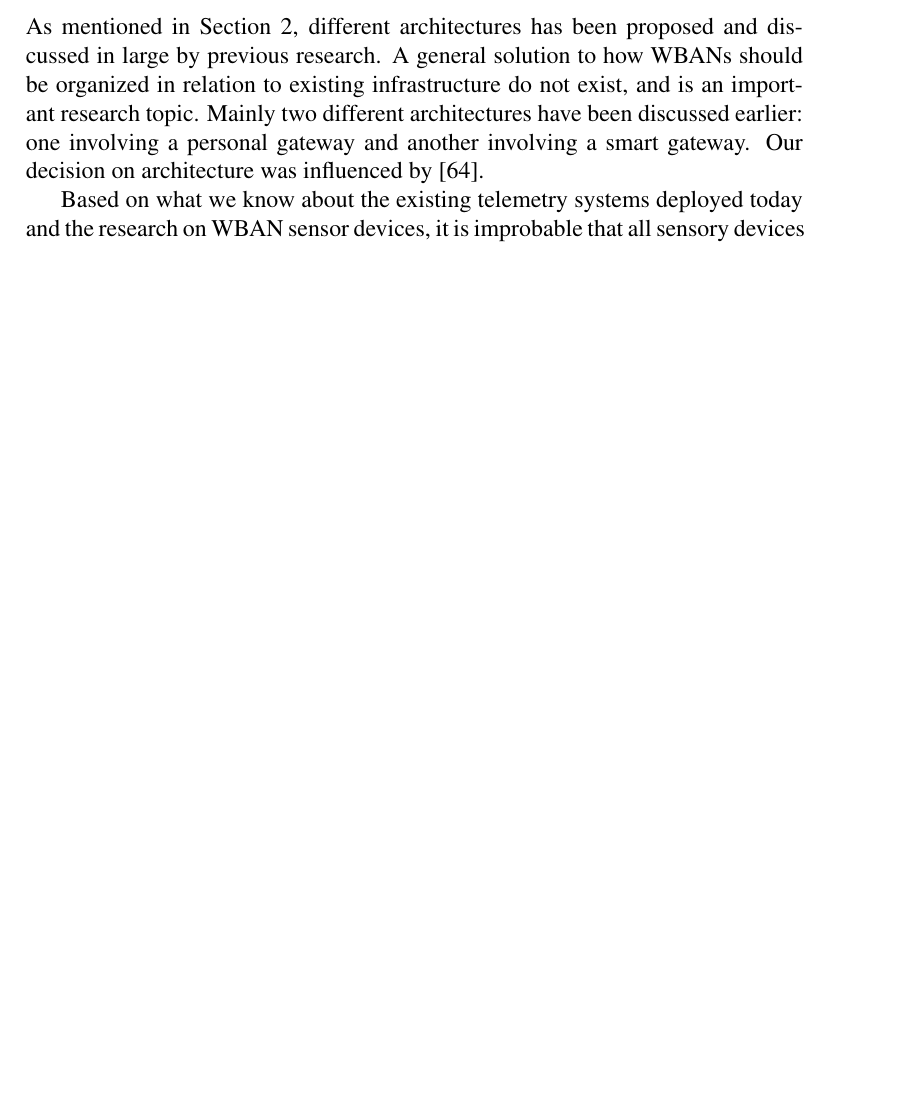
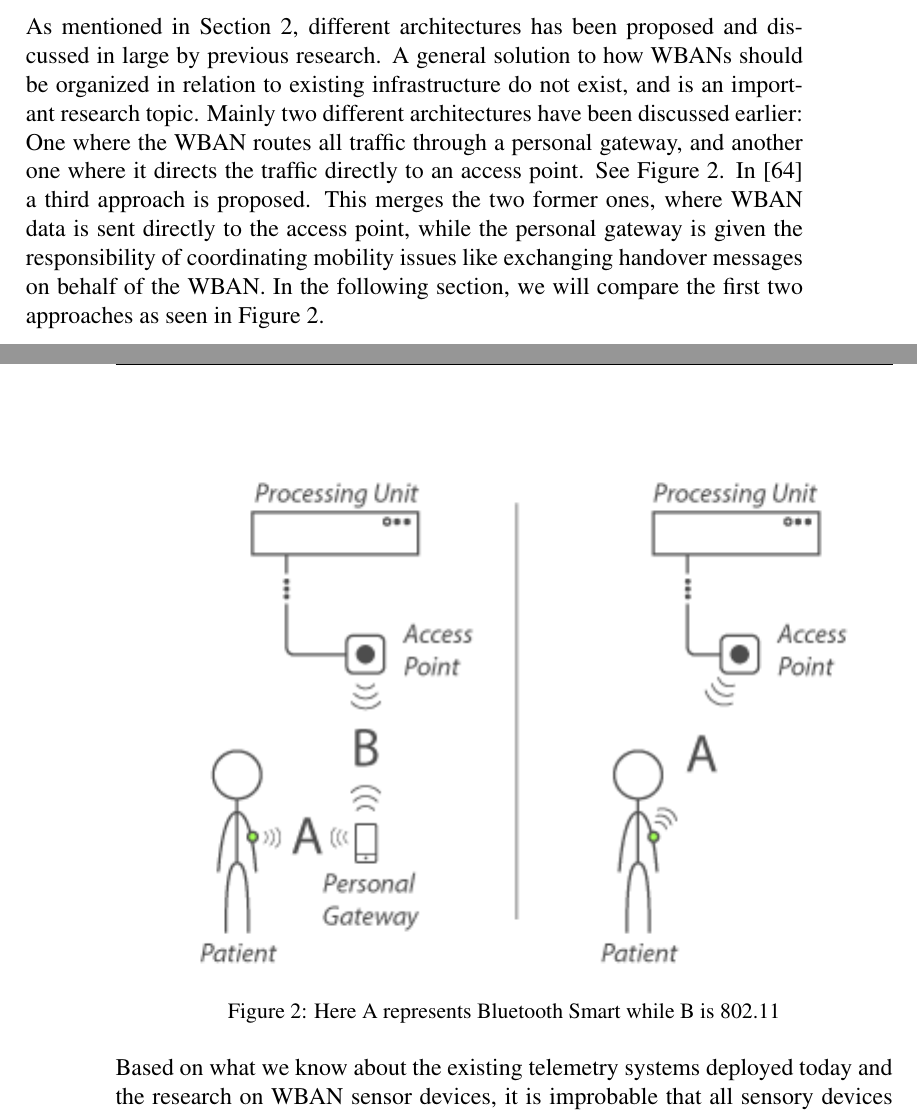
Before and after one commit to rix1/master-thesis, a LaTeX document (main.tex, which reads 5_technology_assessment.tex): part of page 29 of 54 before the commit and two parts of pages 29 and 30 of 55 after it, the two joined at a grey line, cut so that both start at the same text, the shorter picture padded with empty space. Compiled offline with pdfLaTeX.

Commit message:
added architecture

```diff
--- a/5_technology_assessment.tex
+++ b/5_technology_assessment.tex
@@ -15,9 +15,16 @@ In order to validate our proposed design we decided to build a working prototype
 \subsection{System architecture} % (fold)
 \label{sub:system_architecture}
 
-As mentioned in Section~\ref{sec:literature_review}, different architectures has been proposed and discussed in large by previous research. A general solution to how WBANs should be organized in relation to existing infrastructure do not exist, and is an important research topic. Mainly two different architectures have been discussed earlier: one involving a personal gateway and another involving a smart gateway.
-Our decision on architecture was influenced by \cite{Shahamabadi:2013df}.
+As mentioned in Section~\ref{sec:literature_review}, different architectures has been proposed and discussed in large by previous research. A general solution to how WBANs should be organized in relation to existing infrastructure do not exist, and is an important research topic. Mainly two different architectures have been discussed earlier: One where the WBAN routes all traffic through a personal gateway, and another one where it directs the traffic directly to an access point. See Figure~\ref{fig:architecture}. In \cite{Shahamabadi:2013df} a third approach is proposed. This merges the two former ones, where WBAN data is sent directly to the access point, while the personal gateway is given the responsibility of coordinating mobility issues like exchanging handover messages on behalf of the WBAN. In the following section, we will compare the first two approaches as seen in Figure~\ref{fig:architecture}.
 
+\begin{figure}[H]
+\centering
+\includegraphics[scale=1]{img/figures/architecture.png}
+\caption{Here A represents Bluetooth Smart while B is 802.11}
+\label{fig:architecture}
+\end{figure}
+
+\noindent
 Based on what we know about the existing telemetry systems deployed today and the research on WBAN sensor devices, it is improbable that all sensory devices will be (A) developed by the same manufacturer, and (B) that they all communicate over the same physical medium. The question of data interoperability is an interesting topic, because of the technical constraints imposed by the small sensors. At what point in the pipeline do we enforce the standardized data formats for exchanging medical information? In general, we believe this should be done as early as possible in the process, preferably at the node level. However, we want to highlight two arguments to why this might not be optimal: Although there has been invested a lot of effort by standardization organizations like HL7 and OpenEHR the last 30 years, data standardization in health care remains a challenge - not only across institutions, but also between information systems located at the same hospital. Based on this, requiring standardized formats with reduced footprint, optimized for constrained sensory devices, might not be realistic. As mentioned in Sect. 3, organizations like Continua are currently trying to bridge this gap, but with a primary focus on personal health technology, not clinical. This is a topic that need more research.
 
 Another argument to why it might not be feasible to enforce todays standardized data formats for physiological measurements at node level, is related to the technical constraints of these devices. In order to keep the energy consumption down, overhead is reduced and as little data as possible is sent. This is especially true for continuous, streaming data sources like ECG. The approach Continua and ISO/IEEE has to this problem is to make smaller standardized measurement data formats tailored for constrained devices. Then they specify how these data formats should be transformed or mapped onto richer, data formats with a larger space footprint at a gateway level.
```
Also changed, not shown: img/figures/architecture.png (added).
